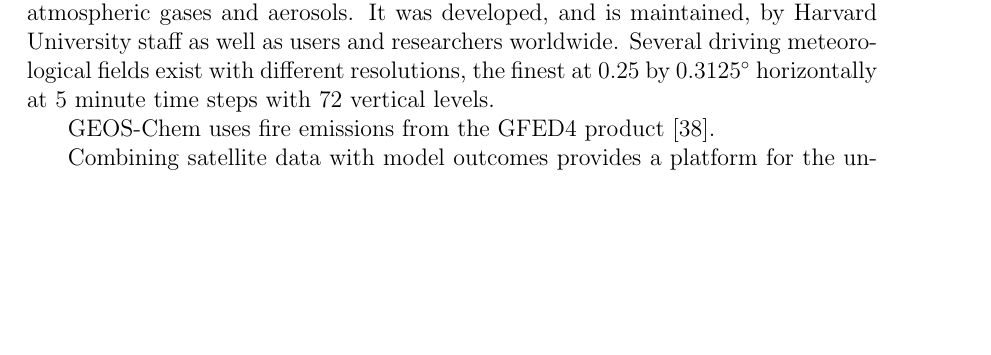
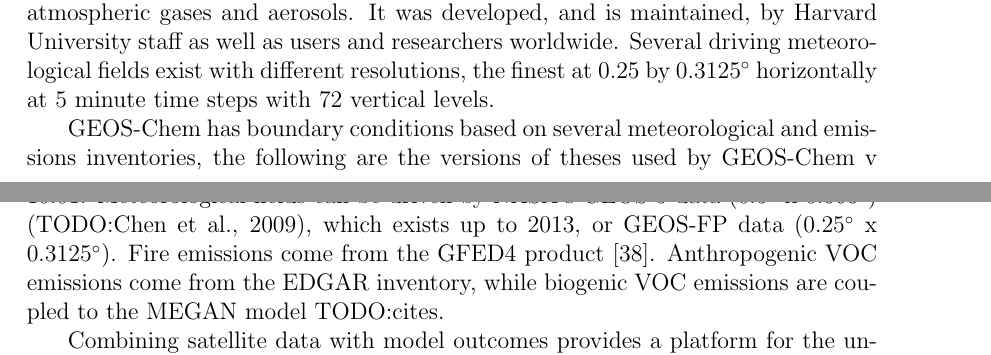
Before and after one commit to jibbals/thesis, a LaTeX thesis (thesis.tex, which reads Chapters/LitReview.tex): part of page 29 of 111 before the commit and two parts of pages 29 and 30 of 111 after it, the two joined at a grey line, cut so that both start at the same text, the shorter picture padded with empty space. Compiled offline with pdfLaTeX.

Commit message:
started GEOS-Chem notes

```diff
--- a/Chapters/LitReview.tex
+++ b/Chapters/LitReview.tex
@@ -590,7 +590,9 @@
     It was developed, and is maintained, by Harvard University staff as well as users and researchers worldwide.
     Several driving meteorological fields exist with different resolutions, the finest at 0.25 by 0.3125$^\circ$ horizontally at 5 minute time steps with 72 vertical levels.
 
-    GEOS-Chem uses fire emissions from the GFED4 product \citep{Giglio2013}.
+   GEOS-Chem has boundary conditions based on several meteorological and emissions inventories, the following are the versions of theses used by GEOS-Chem v 10.01.
+   Meteorological fields can be driven by NASA's GEOS-5 data (0.5$^{\circ}$ x 0.666$^{\circ}$) (TODO:Chen et al., 2009), which exists up to 2013, or GEOS-FP data (0.25$^{\circ}$ x 0.3125$^{\circ}$).
+   Fire emissions come from the GFED4 product \citep{Giglio2013}. Anthropogenic VOC emissions come from the EDGAR inventory, while biogenic VOC emissions are coupled to the MEGAN model TODO:cites.
 
     Combining satellite data with model outcomes provides a platform for the understanding of natural processes to be tested now and into the future over Australia and anywhere with few in-situ measurements.
     Due to the low availability of in-situ data covering most of the Australian continent, a combination of the models with satellite data may provide improved understanding of emissions from Australian landscapes.
```
